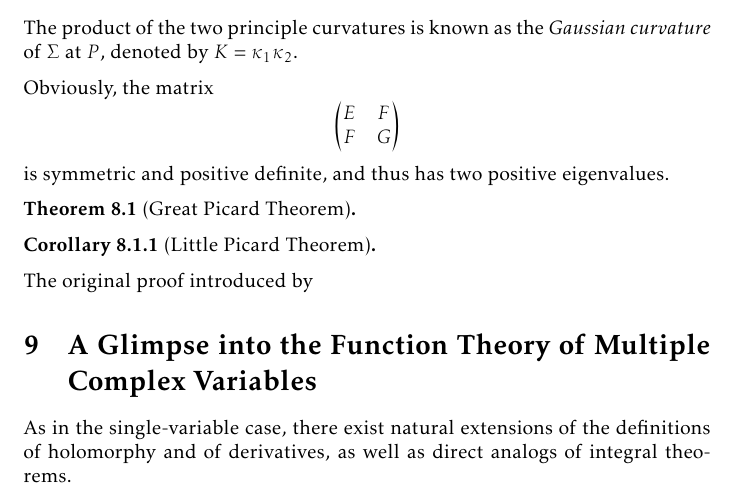
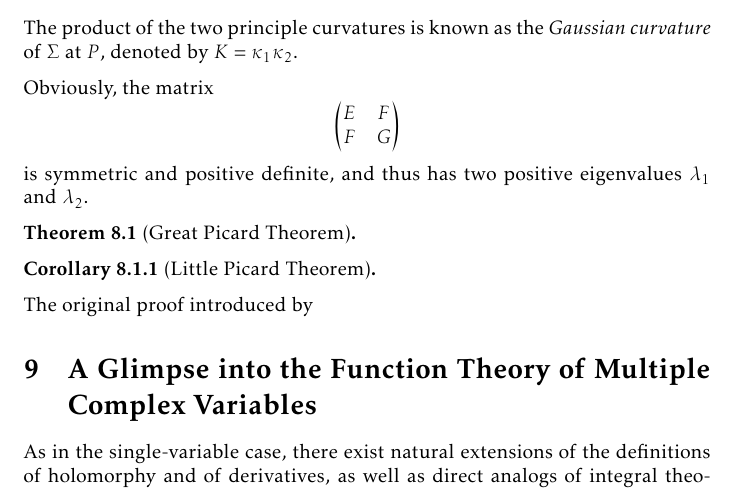
Before and after one commit to slipperking/complex-analysis-latex, a LaTeX document (main.tex): part of page 159 of 168, cut so that both start at the same text. Compiled offline with pdfLaTeX.

Commit message:
overleaf_to_git (Mon Aug 25 14:53:48 2025 -0700): update main.tex from r20580 to r20582

```diff
--- a/main.tex
+++ b/main.tex
@@ -3578,7 +3577,7 @@ The quotient \[\kappa_n=\frac{\mathrm{I\!I}}{\mathrm{I}}=\frac{L\dd{u}^2+2M\dd{u
 
 The \textit{mean curvature} of \(\Sigma\) at \(P\) is defined to be \(H=\frac{\kappa_1+\kappa_2}{2}\). Let \(r_1,r_2\) be the radii of curvature corresponding to \(\kappa_1\) and \(\kappa_2\). Hence, we have \[H=\frac{\frac{1}{r_1}+\frac{1}{r_2}}{2}=\frac{r_1+r_2}{2r_1r_2}=\kappa_1\kappa_2\frac{r_1+r_2}{2}.\] The product of the two principle curvatures is known as the \textit{Gaussian curvature} of \(\Sigma\) at \(P\), denoted by \(K=\kappa_1\kappa_2\).
 
-Obviously, the matrix \[\mqty(E&F\\F&G)\] is symmetric and positive definite, and thus has two positive eigenvalues.
+Obviously, the matrix \[\mqty(E&F\\F&G)\] is symmetric and positive definite, and thus has two positive eigenvalues \(\lambda_1\) and \(\lambda_2\).
 \begin{theorem}[Great Picard Theorem]\label{thm:greatpicard}
 
 \end{theorem}
```
Also changed, not shown: main.tex (1 more changed lines).
